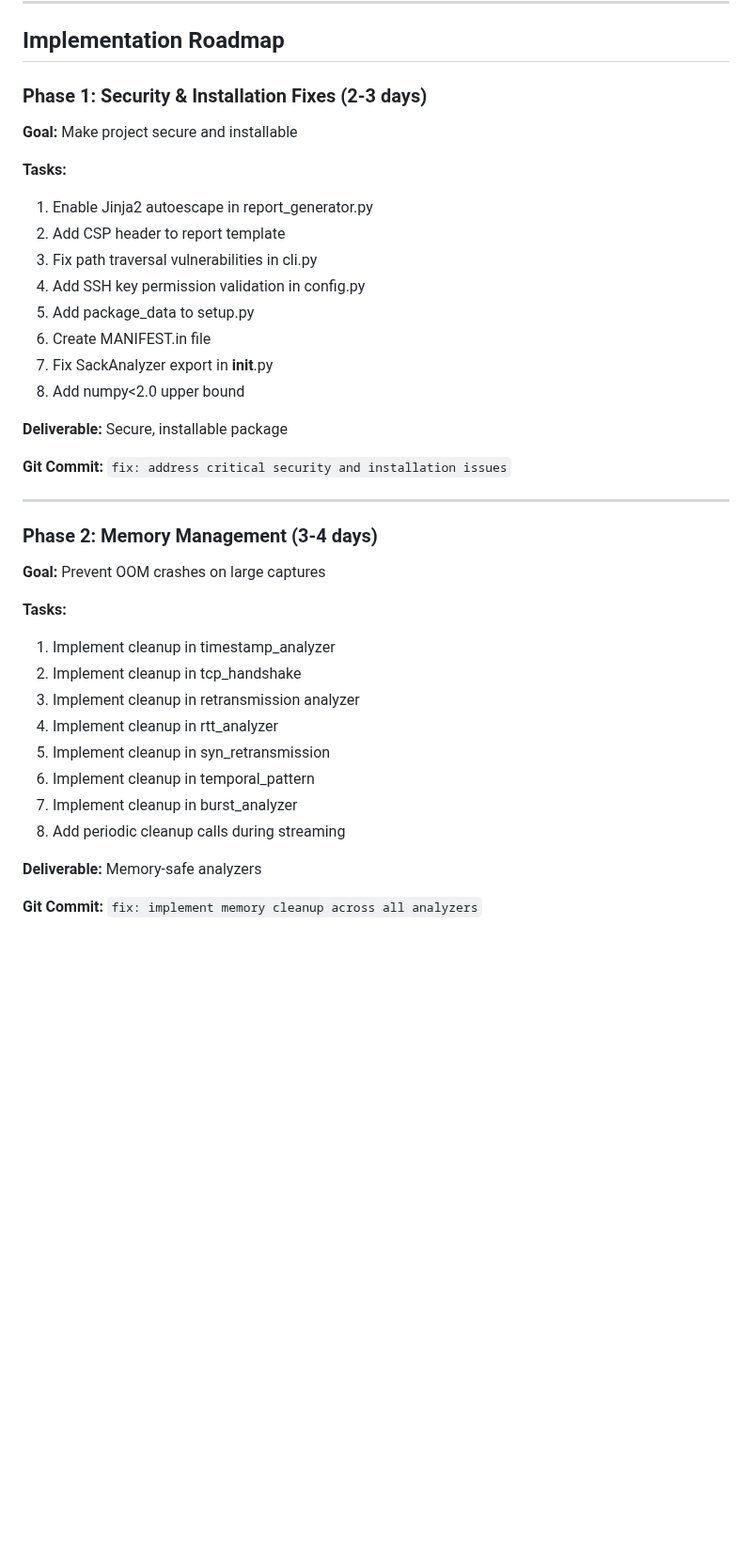
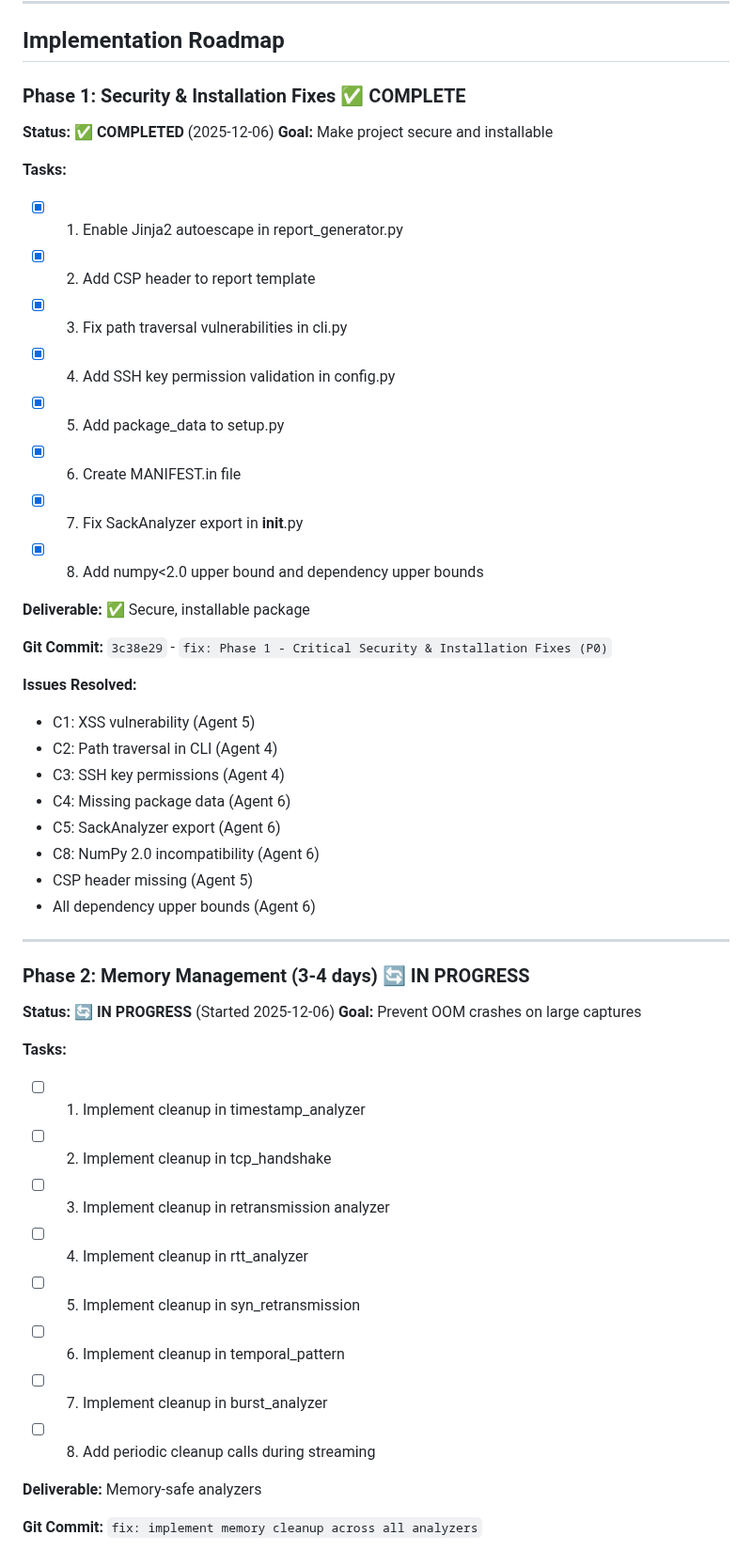
Before and after one commit to MacFlurry/pcap_analyzer, a Markdown page: reviews.md, the part around one of its changes. Shown at 94% size. Rendered like a GitHub page; blank space fills up the shorter version.

Commit message:
docs: update reviews.md - mark Phase 1 complete, start Phase 2
- Added checkboxes to track implementation progress
- Marked Phase 1 as complete with commit hash and date
- Listed all issues resolved in Phase 1
- Started Phase 2 (Memory Management) status tracking

```diff
--- a/reviews.md
+++ b/reviews.md
@@ -400,39 +400,51 @@ The PCAP Analyzer project demonstrates **strong technical foundation** with soph
 
 ## Implementation Roadmap
 
-### Phase 1: Security & Installation Fixes (2-3 days)
+### Phase 1: Security & Installation Fixes ✅ COMPLETE
 
+**Status:** ✅ **COMPLETED** (2025-12-06)
 **Goal:** Make project secure and installable
 
 **Tasks:**
-1. Enable Jinja2 autoescape in report_generator.py
-2. Add CSP header to report template
-3. Fix path traversal vulnerabilities in cli.py
-4. Add SSH key permission validation in config.py
-5. Add package_data to setup.py
-6. Create MANIFEST.in file
-7. Fix SackAnalyzer export in __init__.py
-8. Add numpy<2.0 upper bound
+- [x] 1. Enable Jinja2 autoescape in report_generator.py
+- [x] 2. Add CSP header to report template
+- [x] 3. Fix path traversal vulnerabilities in cli.py
+- [x] 4. Add SSH key permission validation in config.py
+- [x] 5. Add package_data to setup.py
+- [x] 6. Create MANIFEST.in file
+- [x] 7. Fix SackAnalyzer export in __init__.py
+- [x] 8. Add numpy<2.0 upper bound and dependency upper bounds
 
-**Deliverable:** Secure, installable package
+**Deliverable:** ✅ Secure, installable package
 
-**Git Commit:** `fix: address critical security and installation issues`
+**Git Commit:** `3c38e29` - `fix: Phase 1 - Critical Security & Installation Fixes (P0)`
+
+**Issues Resolved:**
+- C1: XSS vulnerability (Agent 5)
+- C2: Path traversal in CLI (Agent 4)
+- C3: SSH key permissions (Agent 4)
+- C4: Missing package data (Agent 6)
+- C5: SackAnalyzer export (Agent 6)
+- C8: NumPy 2.0 incompatibility (Agent 6)
+- CSP header missing (Agent 5)
+- All dependency upper bounds (Agent 6)
 
 ---
 
-### Phase 2: Memory Management (3-4 days)
+### Phase 2: Memory Management (3-4 days) 🔄 IN PROGRESS
 
+**Status:** 🔄 **IN PROGRESS** (Started 2025-12-06)
 **Goal:** Prevent OOM crashes on large captures
 
 **Tasks:**
-1. Implement cleanup in timestamp_analyzer
-2. Implement cleanup in tcp_handshake
-3. Implement cleanup in retransmission analyzer
-4. Implement cleanup in rtt_analyzer
-5. Implement cleanup in syn_retransmission
-6. Implement cleanup in temporal_pattern
-7. Implement cleanup in burst_analyzer
-8. Add periodic cleanup calls during streaming
+- [ ] 1. Implement cleanup in timestamp_analyzer
+- [ ] 2. Implement cleanup in tcp_handshake
+- [ ] 3. Implement cleanup in retransmission analyzer
+- [ ] 4. Implement cleanup in rtt_analyzer
+- [ ] 5. Implement cleanup in syn_retransmission
+- [ ] 6. Implement cleanup in temporal_pattern
+- [ ] 7. Implement cleanup in burst_analyzer
+- [ ] 8. Add periodic cleanup calls during streaming
 
 **Deliverable:** Memory-safe analyzers
 
```
Also changed, not shown: other parts of reviews.md (+9 -0 lines).
